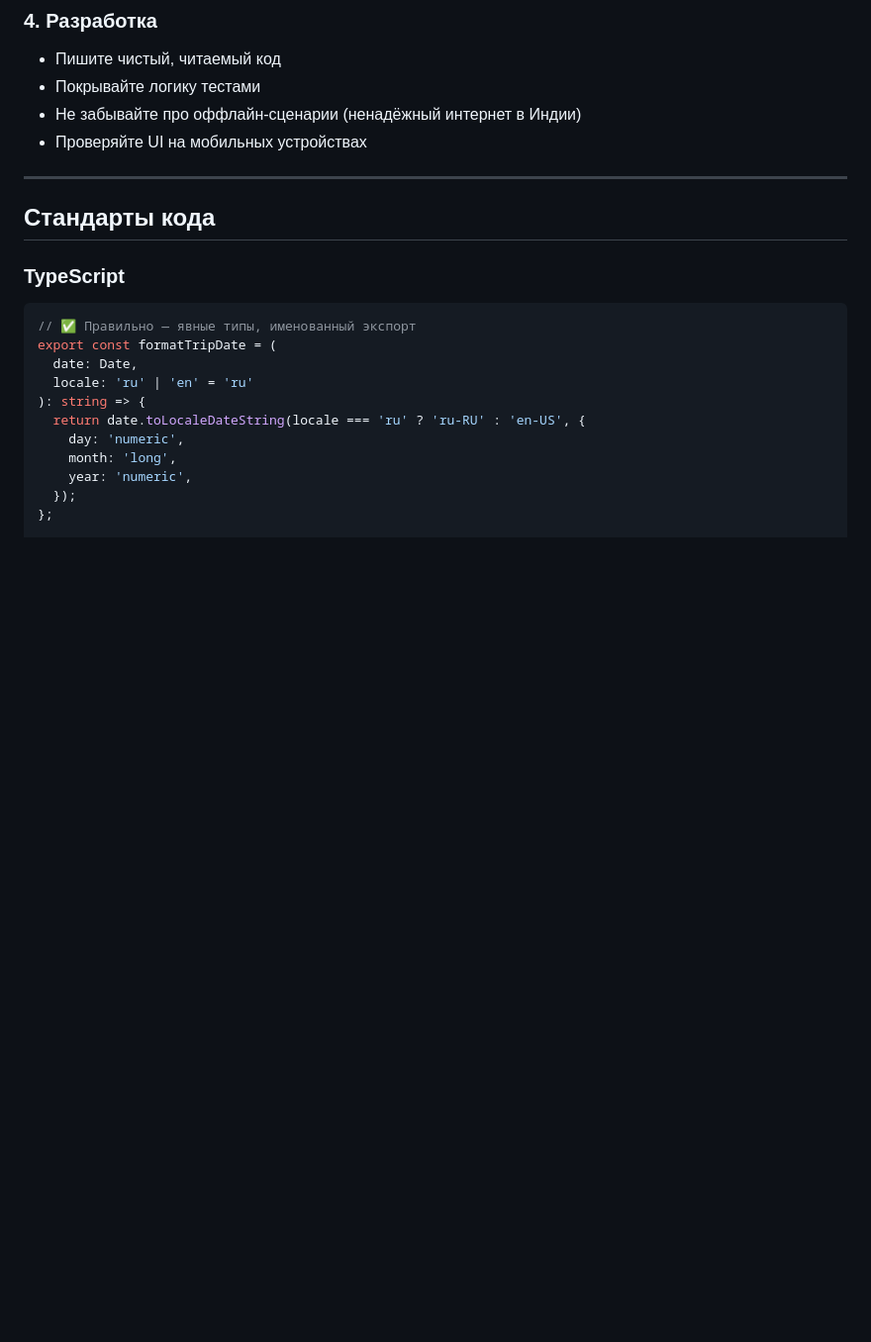
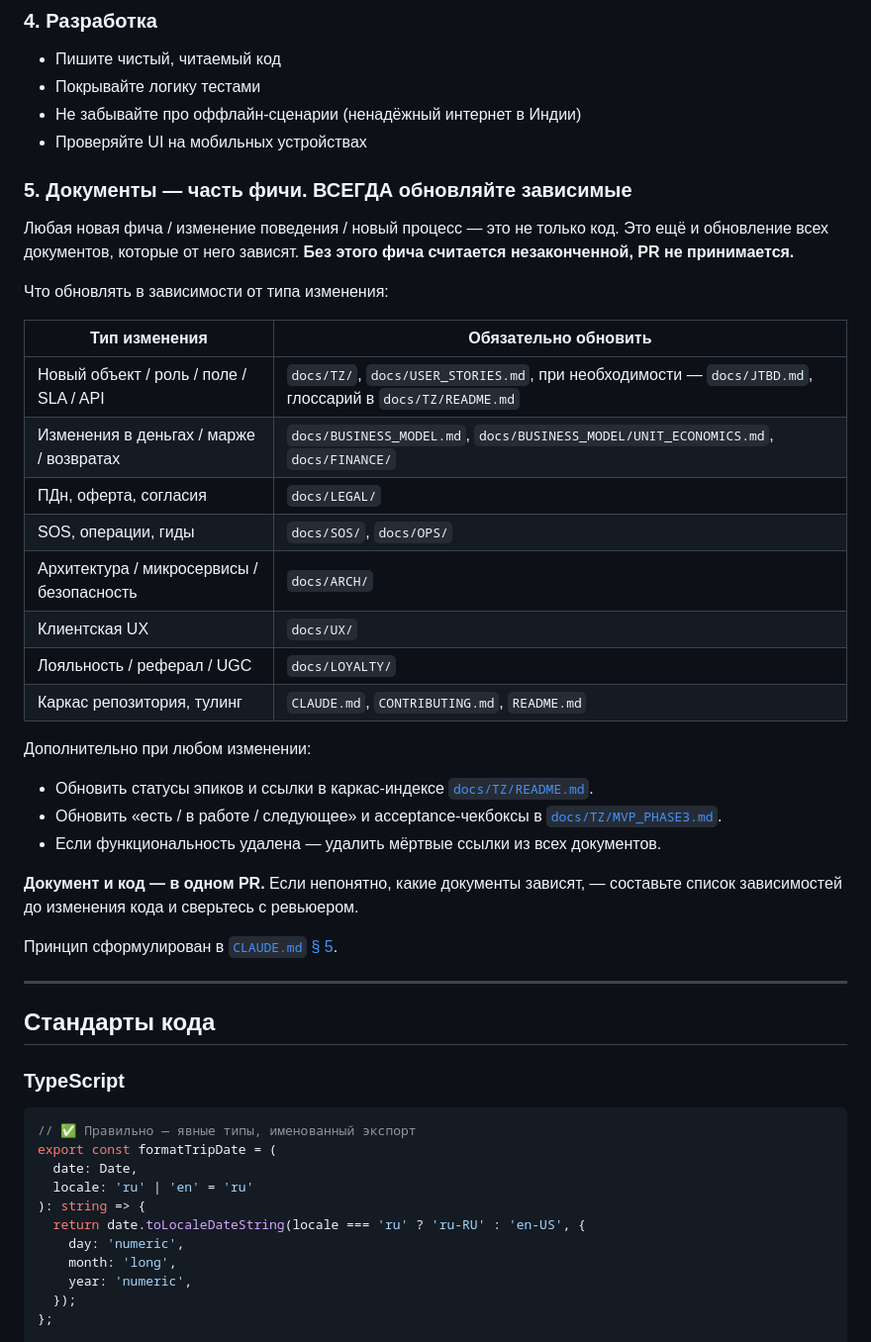
Before and after one commit to Rivega42/indiahorizone, a Markdown page: CONTRIBUTING.md, the part around one of its changes. Shown at 99% size. GitHub-like rendering; blank space fills up the shorter version.

```diff
--- a/CONTRIBUTING.md
+++ b/CONTRIBUTING.md
@@ -134,6 +134,33 @@ type(scope): краткое описание (до 72 символов)
 - Покрывайте логику тестами
 - Не забывайте про оффлайн-сценарии (ненадёжный интернет в Индии)
 - Проверяйте UI на мобильных устройствах
+
+### 5. Документы — часть фичи. ВСЕГДА обновляйте зависимые
+
+Любая новая фича / изменение поведения / новый процесс — это не только код. Это ещё и обновление всех документов, которые от него зависят. **Без этого фича считается незаконченной, PR не принимается.**
+
+Что обновлять в зависимости от типа изменения:
+
+| Тип изменения | Обязательно обновить |
+|---|---|
+| Новый объект / роль / поле / SLA / API | `docs/TZ/`, `docs/USER_STORIES.md`, при необходимости — `docs/JTBD.md`, глоссарий в `docs/TZ/README.md` |
+| Изменения в деньгах / марже / возвратах | `docs/BUSINESS_MODEL.md`, `docs/BUSINESS_MODEL/UNIT_ECONOMICS.md`, `docs/FINANCE/` |
+| ПДн, оферта, согласия | `docs/LEGAL/` |
+| SOS, операции, гиды | `docs/SOS/`, `docs/OPS/` |
+| Архитектура / микросервисы / безопасность | `docs/ARCH/` |
+| Клиентская UX | `docs/UX/` |
+| Лояльность / реферал / UGC | `docs/LOYALTY/` |
+| Каркас репозитория, тулинг | `CLAUDE.md`, `CONTRIBUTING.md`, `README.md` |
+
+Дополнительно при любом изменении:
+
+- Обновить статусы эпиков и ссылки в каркас-индексе [`docs/TZ/README.md`](docs/TZ/README.md).
+- Обновить «есть / в работе / следующее» и acceptance-чекбоксы в [`docs/TZ/MVP_PHASE3.md`](docs/TZ/MVP_PHASE3.md).
+- Если функциональность удалена — удалить мёртвые ссылки из всех документов.
+
+**Документ и код — в одном PR.** Если непонятно, какие документы зависят, — составьте список зависимостей до изменения кода и сверьтесь с ревьюером.
+
+Принцип сформулирован в [`CLAUDE.md` § 5](CLAUDE.md).
 
 ---
 
```
Also changed, not shown: other parts of CONTRIBUTING.md (+7 -1 lines), CLAUDE.md (+24 -0 lines).
